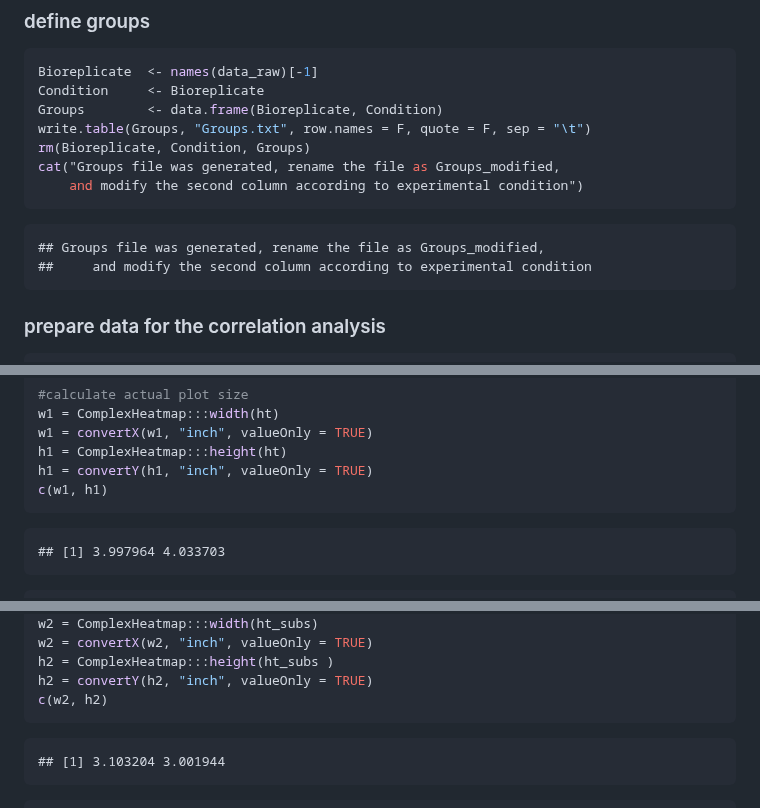
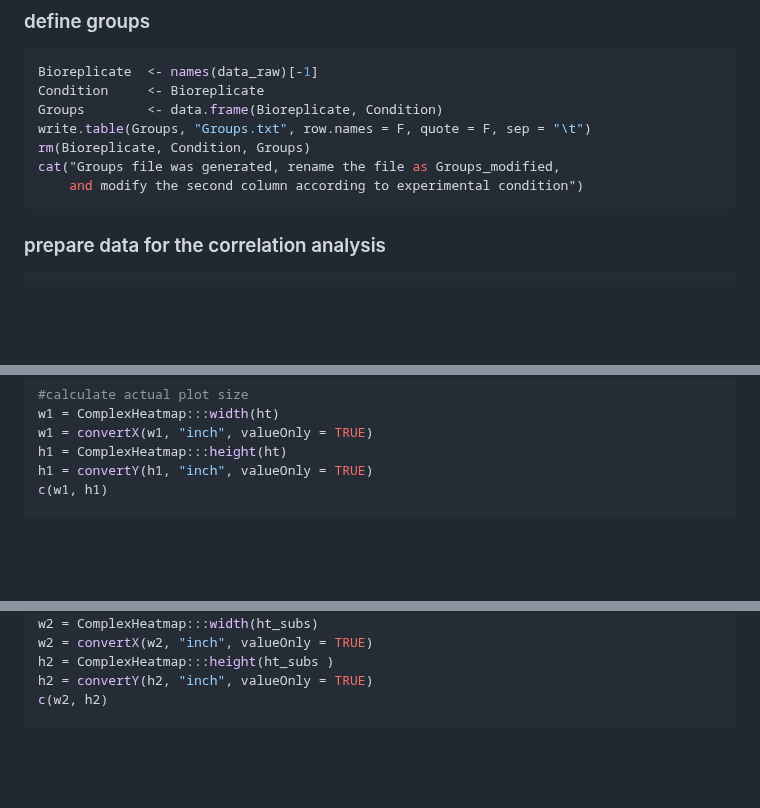
Before and after one commit to bshashikadze/diabetes-lung-omics-paper, a Markdown page: correlation heatmap and network lipid/README.md, 3 parts joined by grey strips. Rendered like a GitHub page; blank space fills up the shorter version.

````diff
--- a/correlation heatmap and network lipid/README.md
+++ b/correlation heatmap and network lipid/README.md
@@ -70,8 +66,6 @@ cat("Groups file was generated, rename the file as Groups_modified,
     and modify the second column according to experimental condition")
 ```
 
-    ## Groups file was generated, rename the file as Groups_modified,
-    ##     and modify the second column according to experimental condition
 
 ### prepare data for the correlation analysis
 
@@ -213,11 +201,7 @@ w1 = convertX(w1, "inch", valueOnly = TRUE)
 h1 = ComplexHeatmap:::height(ht)
 h1 = convertY(h1, "inch", valueOnly = TRUE)
 c(w1, h1)
-```
 
-    ## [1] 3.997964 4.033703
-
-``` r
 #save
 heatmap_file <- paste0("Correlation_lipids_spearman_full", ".svg")
 svg(file = heatmap_file, width = w1, height = h1)
@@ -415,11 +397,7 @@ w2 = convertX(w2, "inch", valueOnly = TRUE)
 h2 = ComplexHeatmap:::height(ht_subs )
 h2 = convertY(h2, "inch", valueOnly = TRUE)
 c(w2, h2)
-```
 
-    ## [1] 3.103204 3.001944
-
-``` r
 # save
 heatmap_file <- paste0("Correlation_lipids_spearman_subset", ".svg")
 svg(file = heatmap_file, width = w2, height = h2)
````
Also changed, not shown: other parts of correlation heatmap and network lipid/README.md (+2 -33 lines).
